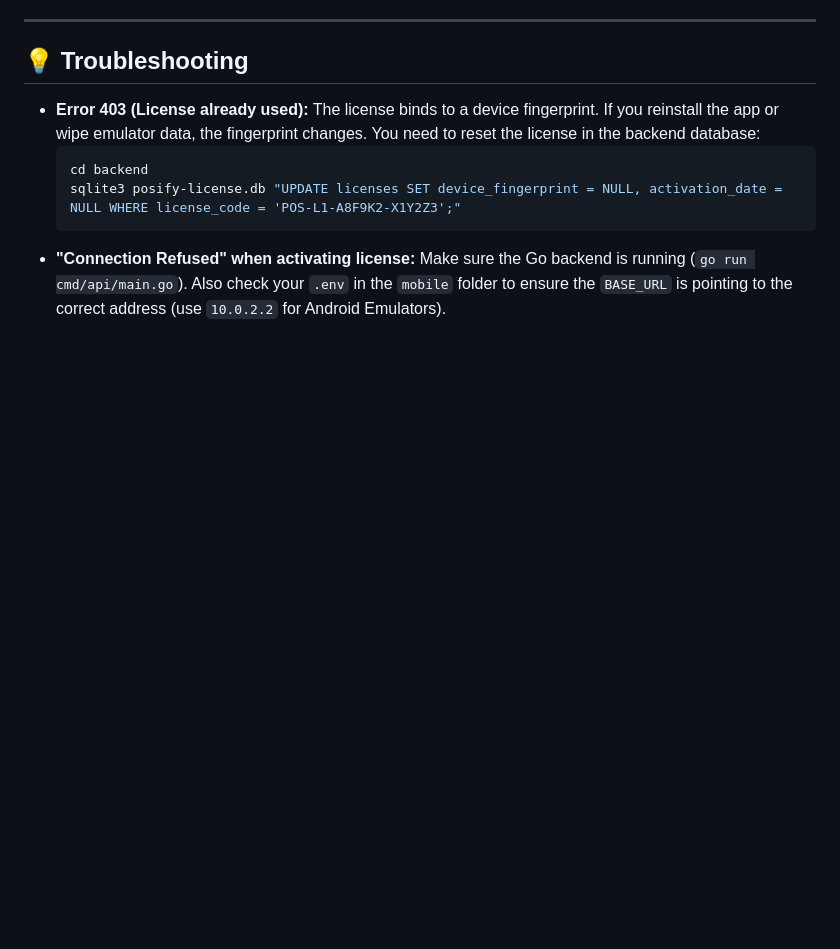
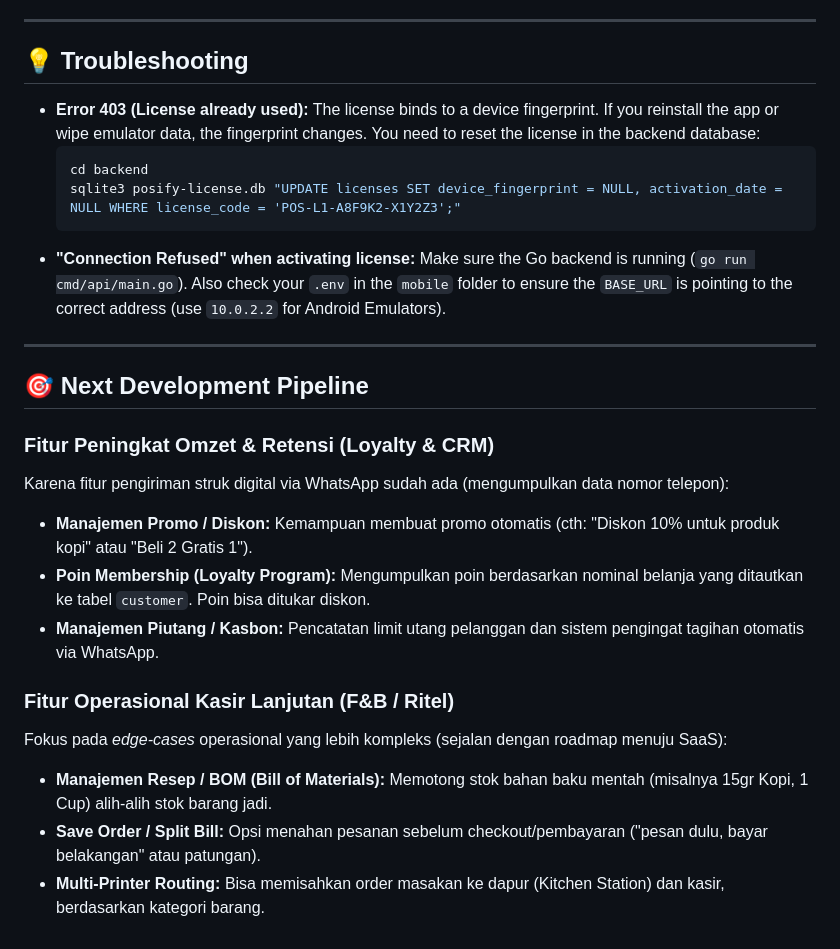
Before and after one commit to wahyukurniaaaa/pos-saas, a Markdown page: README.md, the part around the change. Drawn GitHub-style; blank space fills up the shorter version.

Commit message:
docs: Add next development pipeline to README

````diff
--- a/README.md
+++ b/README.md
@@ -111,3 +111,19 @@ When you run the app for the very first time:
   sqlite3 posify-license.db "UPDATE licenses SET device_fingerprint = NULL, activation_date = NULL WHERE license_code = 'POS-L1-A8F9K2-X1Y2Z3';"
   ```
 - **"Connection Refused" when activating license:** Make sure the Go backend is running (`go run cmd/api/main.go`). Also check your `.env` in the `mobile` folder to ensure the `BASE_URL` is pointing to the correct address (use `10.0.2.2` for Android Emulators).
+
+---
+
+## 🎯 Next Development Pipeline
+
+### Fitur Peningkat Omzet & Retensi (Loyalty & CRM)
+Karena fitur pengiriman struk digital via WhatsApp sudah ada (mengumpulkan data nomor telepon):
+- **Manajemen Promo / Diskon:** Kemampuan membuat promo otomatis (cth: "Diskon 10% untuk produk kopi" atau "Beli 2 Gratis 1").
+- **Poin Membership (Loyalty Program):** Mengumpulkan poin berdasarkan nominal belanja yang ditautkan ke tabel `customer`. Poin bisa ditukar diskon.
+- **Manajemen Piutang / Kasbon:** Pencatatan limit utang pelanggan dan sistem pengingat tagihan otomatis via WhatsApp.
+
+### Fitur Operasional Kasir Lanjutan (F&B / Ritel)
+Fokus pada *edge-cases* operasional yang lebih kompleks (sejalan dengan roadmap menuju SaaS):
+- **Manajemen Resep / BOM (Bill of Materials):** Memotong stok bahan baku mentah (misalnya 15gr Kopi, 1 Cup) alih-alih stok barang jadi.
+- **Save Order / Split Bill:** Opsi menahan pesanan sebelum checkout/pembayaran ("pesan dulu, bayar belakangan" atau patungan).
+- **Multi-Printer Routing:** Bisa memisahkan order masakan ke dapur (Kitchen Station) dan kasir, berdasarkan kategori barang.
````
